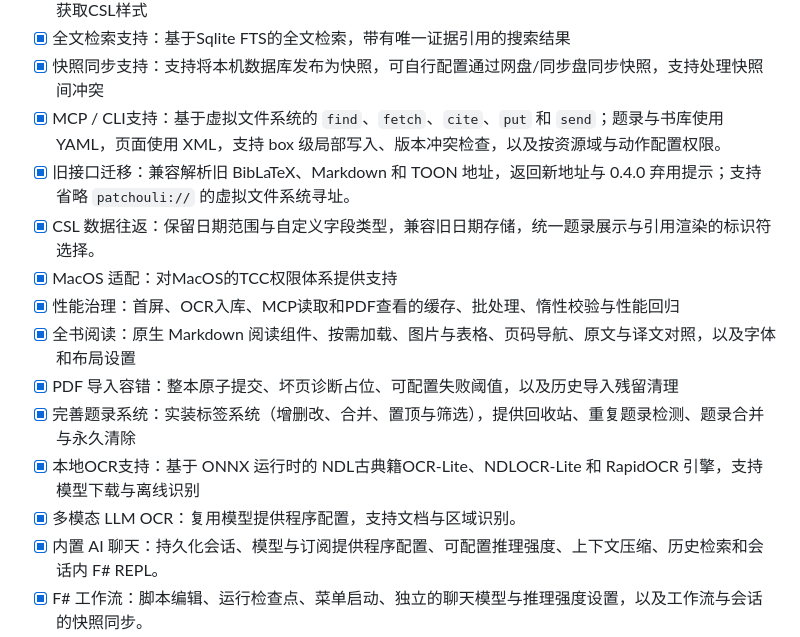
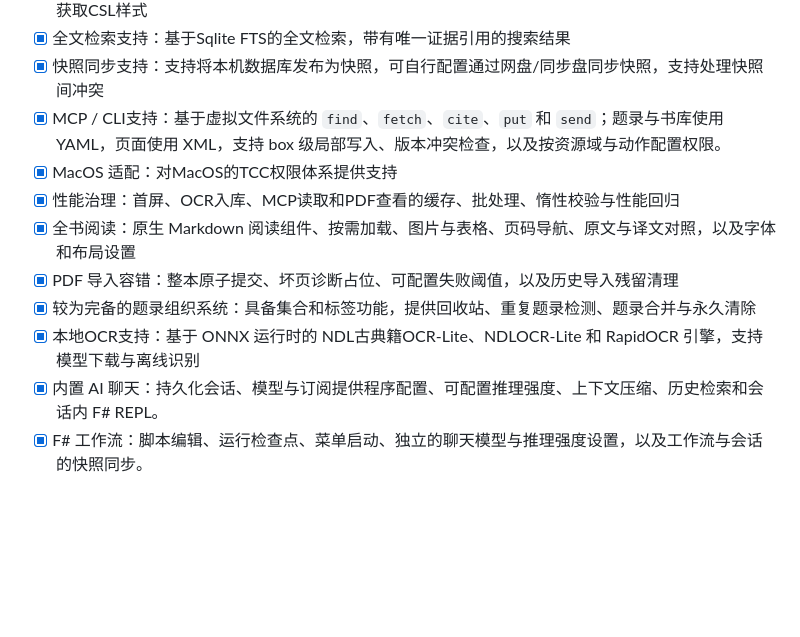
Before and after one commit to kwadraten/patchouli, a Markdown page: README.md, the part around one of its changes. Rendered like a GitHub page; blank space fills up the shorter version.

Commit message:
docs: simplify the project feature overview

```diff
--- a/README.md
+++ b/README.md
@@ -36,15 +36,12 @@
 - [x] 全文检索支持：基于Sqlite FTS的全文检索，带有唯一证据引用的搜索结果
 - [x] 快照同步支持：支持将本机数据库发布为快照，可自行配置通过网盘/同步盘同步快照，支持处理快照间冲突
 - [x] MCP / CLI支持：基于虚拟文件系统的 `find`、`fetch`、`cite`、`put` 和 `send`；题录与书库使用 YAML，页面使用 XML，支持 box 级局部写入、版本冲突检查，以及按资源域与动作配置权限。
-- [x] 旧接口迁移：兼容解析旧 BibLaTeX、Markdown 和 TOON 地址，返回新地址与 0.4.0 弃用提示；支持省略 `patchouli://` 的虚拟文件系统寻址。
-- [x] CSL 数据往返：保留日期范围与自定义字段类型，兼容旧日期存储，统一题录展示与引用渲染的标识符选择。
 - [x] MacOS 适配：对MacOS的TCC权限体系提供支持
 - [x] 性能治理：首屏、OCR入库、MCP读取和PDF查看的缓存、批处理、惰性校验与性能回归
 - [x] 全书阅读：原生 Markdown 阅读组件、按需加载、图片与表格、页码导航、原文与译文对照，以及字体和布局设置
 - [x] PDF 导入容错：整本原子提交、坏页诊断占位、可配置失败阈值，以及历史导入残留清理
-- [x] 完善题录系统：实装标签系统（增删改、合并、置顶与筛选），提供回收站、重复题录检测、题录合并与永久清除
+- [x] 较为完备的题录组织系统：具备集合和标签功能，提供回收站、重复题录检测、题录合并与永久清除
 - [x] 本地OCR支持：基于 ONNX 运行时的 NDL古典籍OCR-Lite、NDLOCR-Lite 和 RapidOCR 引擎，支持模型下载与离线识别
-- [x] 多模态 LLM OCR：复用模型提供程序配置，支持文档与区域识别。
 - [x] 内置 AI 聊天：持久化会话、模型与订阅提供程序配置、可配置推理强度、上下文压缩、历史检索和会话内 F# REPL。
 - [x] F# 工作流：脚本编辑、运行检查点、菜单启动、独立的聊天模型与推理强度设置，以及工作流与会话的快照同步。
 
```
Also changed, not shown: other parts of README.md (+1 -1 lines).
